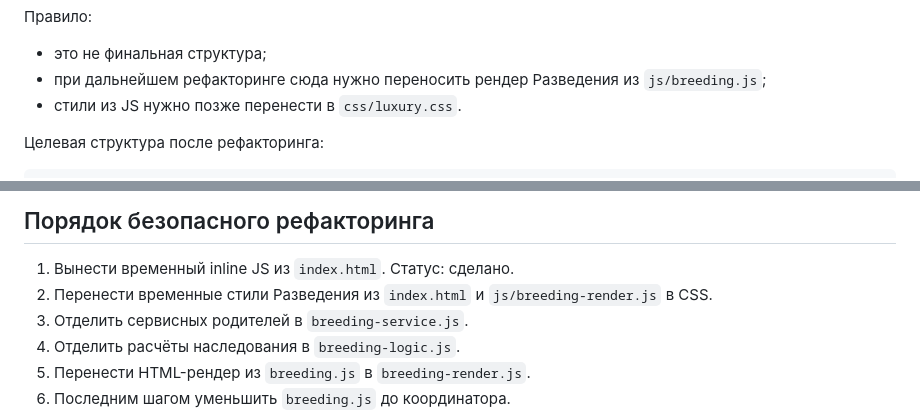
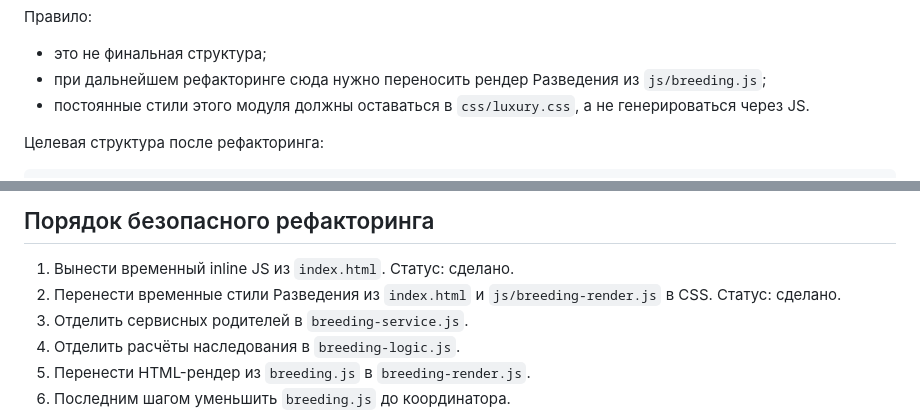
Before and after one commit to Eskoff93/Skachki, a Markdown page: ARCHITECTURE.md, 2 parts joined by grey strips. GitHub-like rendering.

```diff
--- a/ARCHITECTURE.md
+++ b/ARCHITECTURE.md
@@ -239,7 +242,7 @@ ARCHITECTURE.md
 
 - это не финальная структура;
 - при дальнейшем рефакторинге сюда нужно переносить рендер Разведения из `js/breeding.js`;
-- стили из JS нужно позже перенести в `css/luxury.css`.
+- постоянные стили этого модуля должны оставаться в `css/luxury.css`, а не генерироваться через JS.
 
 Целевая структура после рефакторинга:
 
@@ -384,7 +387,7 @@ js/breeding.js
 ## Порядок безопасного рефакторинга
 
 1. Вынести временный inline JS из `index.html`. Статус: сделано.
-2. Перенести временные стили Разведения из `index.html` и `js/breeding-render.js` в CSS.
+2. Перенести временные стили Разведения из `index.html` и `js/breeding-render.js` в CSS. Статус: сделано.
 3. Отделить сервисных родителей в `breeding-service.js`.
 4. Отделить расчёты наследования в `breeding-logic.js`.
 5. Перенести HTML-рендер из `breeding.js` в `breeding-render.js`.
```
Also changed, not shown: other parts of ARCHITECTURE.md (+11 -7 lines).
